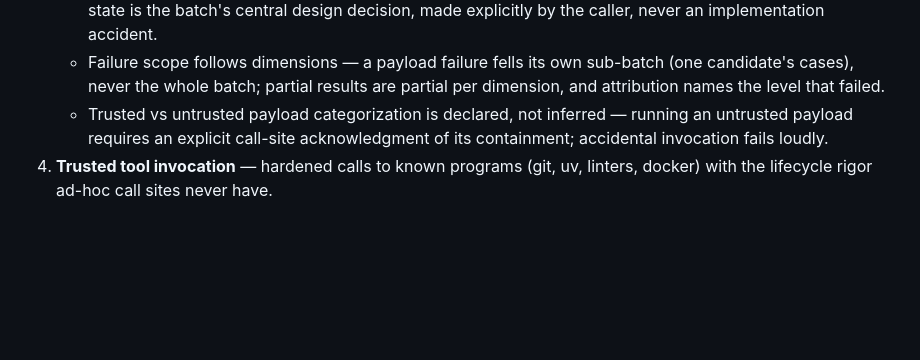
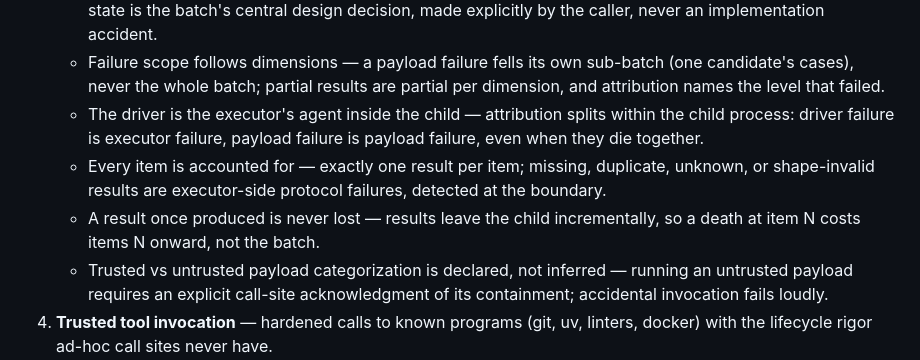
Before and after one commit to danielle-rothermel/dr-exec, a Markdown page: docs/target-usecases.md, the part around the change. Drawn GitHub-style; blank space fills up the shorter version.

Commit message:
add batch protocol behaviors: driver trust split, item accounting, incremental result survival

```diff
--- a/docs/target-usecases.md
+++ b/docs/target-usecases.md
@@ -147,6 +147,9 @@ intermediate is lost data, not lost convenience.
    - The batch is a cross-product, not a list — its dimensions are first-class, and every result is indexed by them.
    - Sharing boundaries are declared — which dimension crossings share a warm child and which get fresh state is the batch's central design decision, made explicitly by the caller, never an implementation accident.
    - Failure scope follows dimensions — a payload failure fells its own sub-batch (one candidate's cases), never the whole batch; partial results are partial per dimension, and attribution names the level that failed.
+   - The driver is the executor's agent inside the child — attribution splits within the child process: driver failure is executor failure, payload failure is payload failure, even when they die together.
+   - Every item is accounted for — exactly one result per item; missing, duplicate, unknown, or shape-invalid results are executor-side protocol failures, detected at the boundary.
+   - A result once produced is never lost — results leave the child incrementally, so a death at item N costs items N onward, not the batch.
    - Trusted vs untrusted payload categorization is declared, not inferred — running an untrusted payload requires an explicit call-site acknowledgment of its containment; accidental invocation fails loudly.
 4. **Trusted tool invocation** — hardened calls to known programs (git, uv, linters, docker) with the lifecycle rigor ad-hoc call sites never have.
    - Stdio passthrough is first-class — streaming a trusted tool's output to the operator is a supported mode, not a reason to bypass the executor.
```
